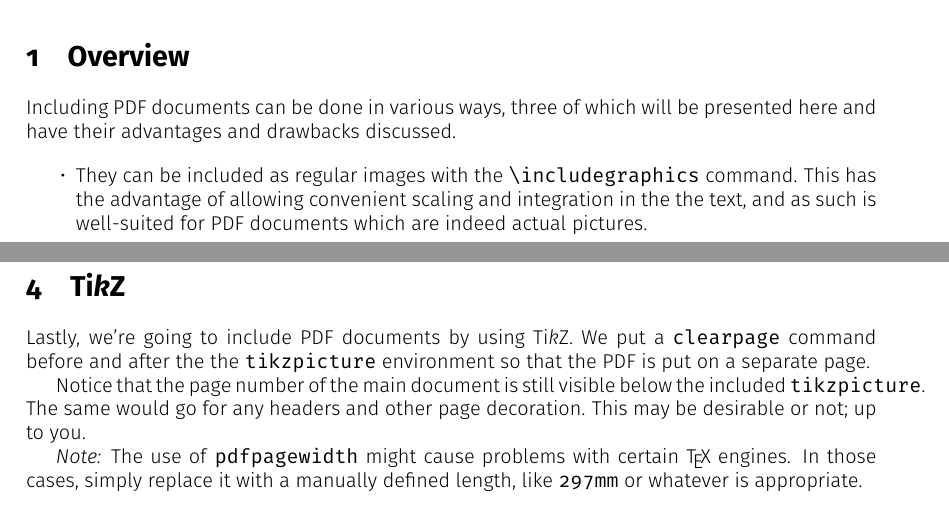
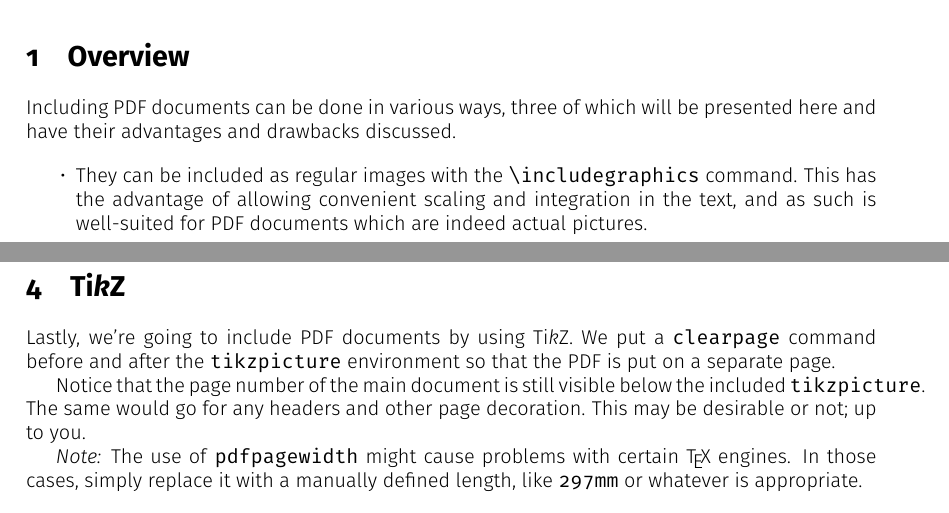
Before and after one commit to alpenwasser/TeX, a LaTeX document (include-pdfs/includePDF.tex): two parts of pages 1 and 14 of 19, joined at a grey line, cut so that both start at the same text. Compiled offline with pdfLaTeX.

Commit message:
include PDFs: more typo fixes. Sigh.

```diff
--- a/include-pdfs/includePDF.tex
+++ b/include-pdfs/includePDF.tex
@@ -34,9 +34,9 @@ presented here and have their advantages and drawbacks discussed.
 \begin{itemize}
     \item
         They can be  included as regular images  with the \code{\textbackslash
-        includegraphics} command. This has the advantage of allowing convenient
-        scaling and integration in the the text, and as such is well-suited for
-        PDF documents which are indeed actual pictures.
+        includegraphics}   command. This  has   the   advantage  of   allowing
+        convenient  scaling  and integration  in  the  text,  and as  such  is
+        well-suited for PDF documents which are indeed actual pictures.
 
         It does, however,  not conveniently allow to include pages  from a PDF
         document as  if they were  pages from the  main document, or  to scale
@@ -147,9 +147,9 @@ This uses the \code{a3pages} package by me, available at
 \label{sec:tikz}
 % -------------------------------------------------------------------------- %
 
-Lastly,  we're going  to include  PDF documents  by using  Ti\emph{k}Z. We put
-a  \code{clearpage}  command  before  and  after  the  the  \code{tikzpicture}
-environment so that the PDF is put on a separate page.
+Lastly, we're  going to include PDF  documents by using Ti\emph{k}Z. We  put a
+\code{clearpage} command  before and after the  \code{tikzpicture} environment
+so that the PDF is put on a separate page.
 
 Notice that the  page number of the  main document is still  visible below the
 included \code{tikzpicture}. The same would go  for any headers and other page
```
Also changed, not shown: include-pdfs/includePDF.pdf.
